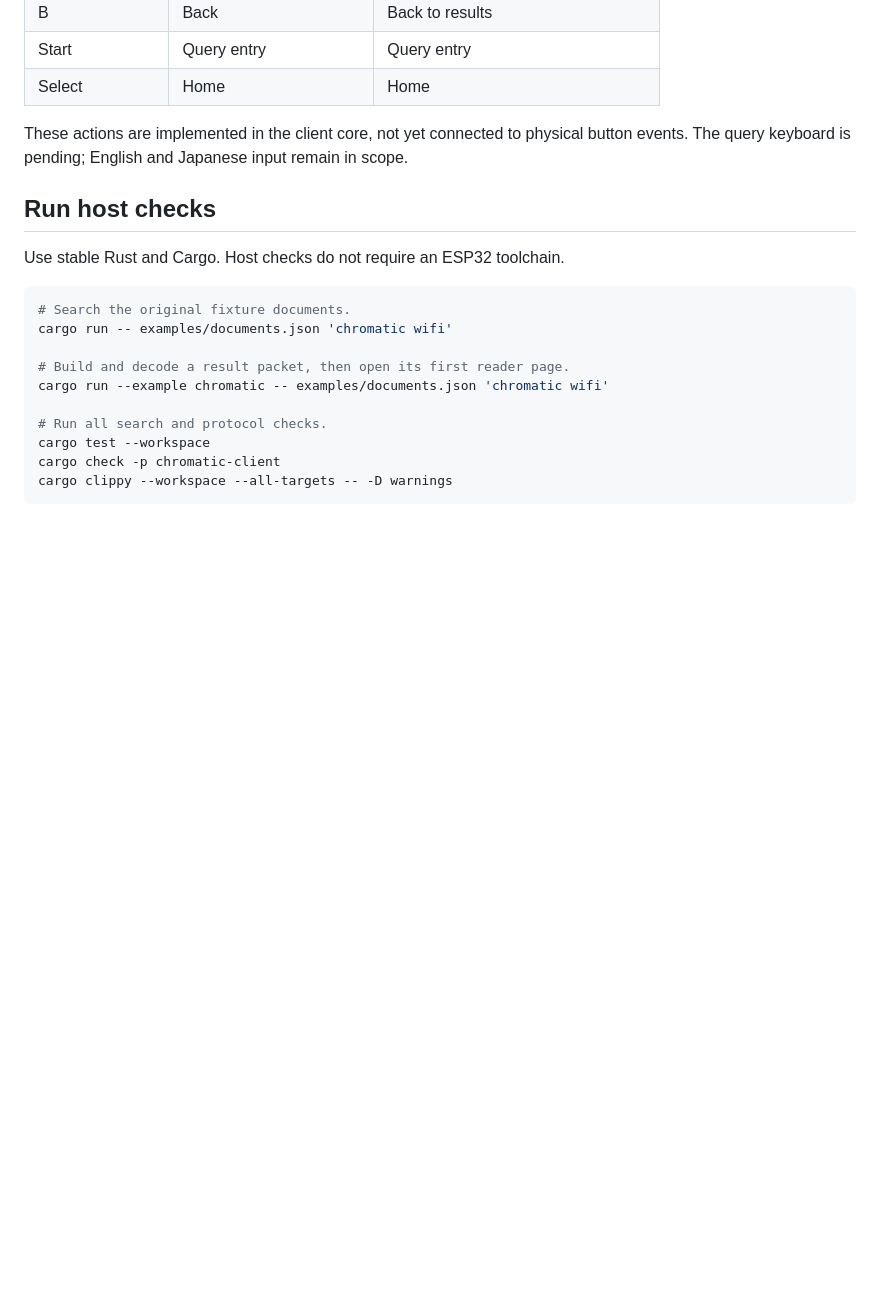
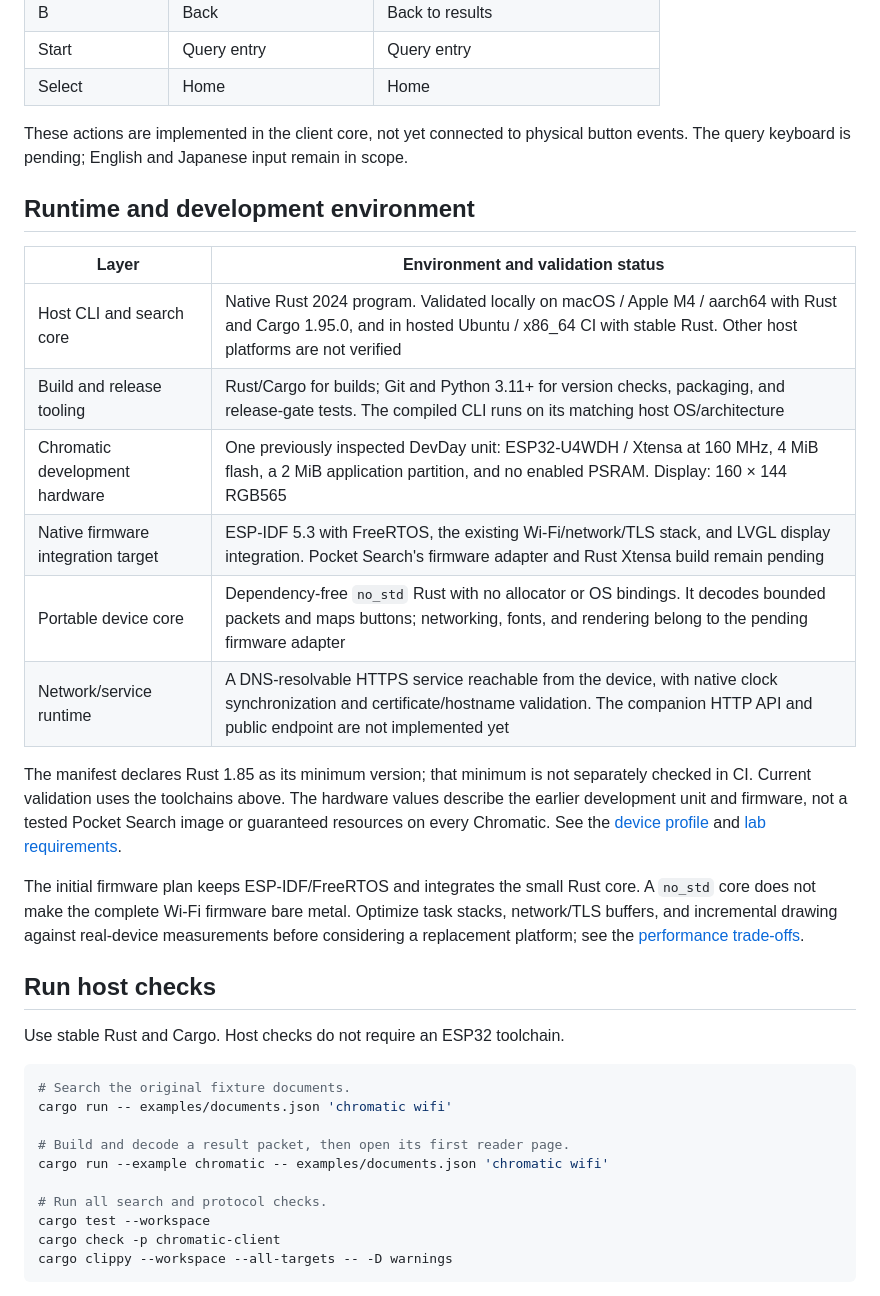
Before and after one commit to zary0/pocket-search, a Markdown page: README.md, the part around one of its changes. Drawn GitHub-style; blank space fills up the shorter version.

```diff
--- a/README.md
+++ b/README.md
@@ -54,6 +54,21 @@ The handheld owns the interaction and display. A companion service on a computer
 
 These actions are implemented in the client core, not yet connected to physical button events. The query keyboard is pending; English and Japanese input remain in scope.
 
+## Runtime and development environment
+
+| Layer | Environment and validation status |
+| --- | --- |
+| Host CLI and search core | Native Rust 2024 program. Validated locally on macOS / Apple M4 / aarch64 with Rust and Cargo 1.95.0, and in hosted Ubuntu / x86_64 CI with stable Rust. Other host platforms are not verified |
+| Build and release tooling | Rust/Cargo for builds; Git and Python 3.11+ for version checks, packaging, and release-gate tests. The compiled CLI runs on its matching host OS/architecture |
+| Chromatic development hardware | One previously inspected DevDay unit: ESP32-U4WDH / Xtensa at 160 MHz, 4 MiB flash, a 2 MiB application partition, and no enabled PSRAM. Display: 160 × 144 RGB565 |
+| Native firmware integration target | ESP-IDF 5.3 with FreeRTOS, the existing Wi-Fi/network/TLS stack, and LVGL display integration. Pocket Search's firmware adapter and Rust Xtensa build remain pending |
+| Portable device core | Dependency-free `no_std` Rust with no allocator or OS bindings. It decodes bounded packets and maps buttons; networking, fonts, and rendering belong to the pending firmware adapter |
+| Network/service runtime | A DNS-resolvable HTTPS service reachable from the device, with native clock synchronization and certificate/hostname validation. The companion HTTP API and public endpoint are not implemented yet |
+
+The manifest declares Rust 1.85 as its minimum version; that minimum is not separately checked in CI. Current validation uses the toolchains above. The hardware values describe the earlier development unit and firmware, not a tested Pocket Search image or guaranteed resources on every Chromatic. See the [device profile](devices/chromatic/README.md) and [lab requirements](docs/hardware-e2e.md).
+
+The initial firmware plan keeps ESP-IDF/FreeRTOS and integrates the small Rust core. A `no_std` core does not make the complete Wi-Fi firmware bare metal. Optimize task stacks, network/TLS buffers, and incremental drawing against real-device measurements before considering a replacement platform; see the [performance trade-offs](docs/performance.md#rtos-footprint-and-bare-metal).
+
 ## Run host checks
 
 Use stable Rust and Cargo. Host checks do not require an ESP32 toolchain.
```
Also changed, not shown: other parts of README.md (+1 -13 lines), docs/performance.md (+13 -0 lines).
